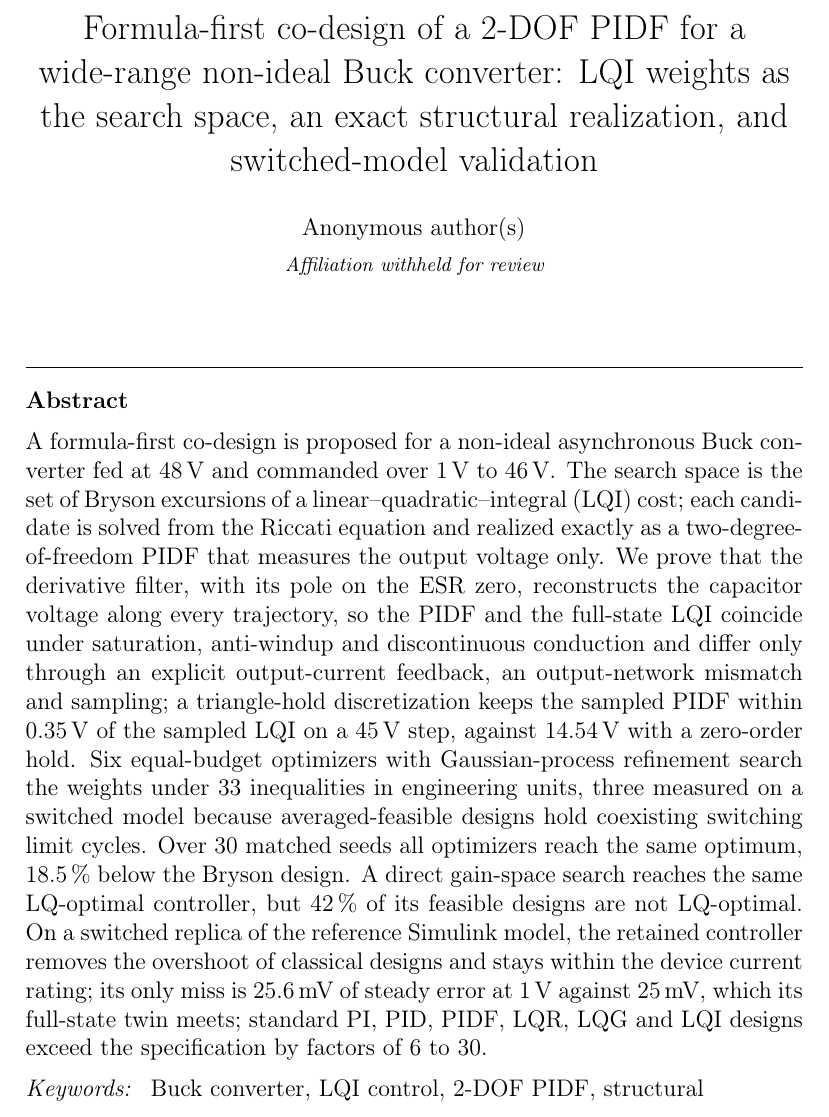
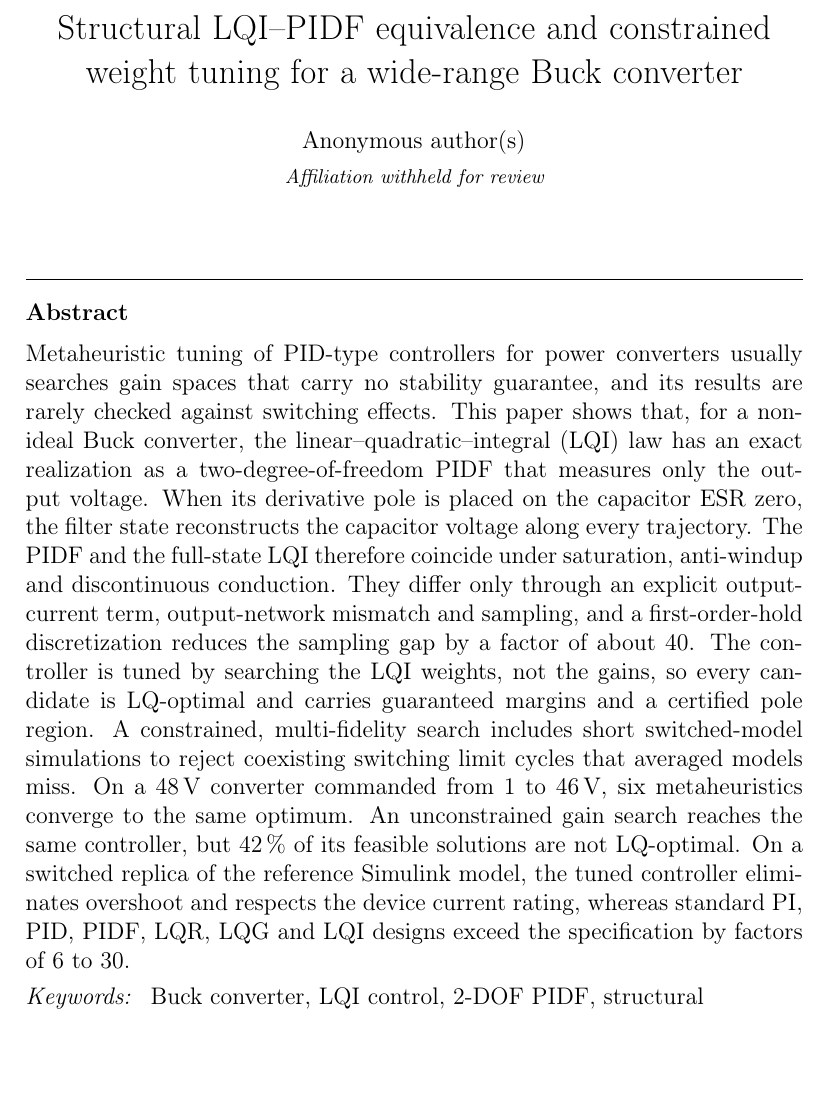
Before and after one commit to logarythme19/work, a LaTeX paper (docs/isa/main.tex, which reads docs/isa/sections/abstract.tex): part of page 1 of 35, cut at the place of the change, the shorter picture padded with empty space. Compiled offline with pdfLaTeX.

Commit message:
New title and abstract; LaTeX, PDF and Word regenerated
Co-Authored-By: Claude Opus 5.5 <noreply@anthropic.com>
Claude-Session: https://claude.ai/code/session_01GZj9RPpC1jWG2HHfoJpTCG

```diff
--- a/docs/isa/main.tex
+++ b/docs/isa/main.tex
@@ -18,7 +18,7 @@
 
 \begin{document}
 \begin{frontmatter}
-\title{Formula-first co-design of a 2-DOF PIDF for a wide-range non-ideal Buck converter: LQI weights as the search space, an exact structural realization, and switched-model validation}
+\title{Structural LQI--PIDF equivalence and constrained weight tuning for a wide-range Buck converter}
 
 \author{Anonymous author(s)}
 \address{Affiliation withheld for review}
--- a/docs/isa/sections/abstract.tex
+++ b/docs/isa/sections/abstract.tex
@@ -1,22 +1,23 @@
 \begin{abstract}
-A formula-first co-design is proposed for a non-ideal asynchronous Buck
-converter fed at \SI{48}{V} and commanded over \SIrange{1}{46}{V}. The
-search space is the set of Bryson excursions of a linear--quadratic--integral
-(LQI) cost; each candidate is solved from the Riccati equation and realized
-exactly as a two-degree-of-freedom PIDF that measures the output voltage only.
-We prove that the derivative filter, with its pole on the ESR zero,
-reconstructs the capacitor voltage along every trajectory, so the PIDF and the full-state LQI coincide under saturation,
-anti-windup and discontinuous conduction and differ only through an explicit
-output-current feedback, an output-network mismatch and sampling; a
-triangle-hold discretization keeps the sampled PIDF within \EqSampFOH{} of the
-sampled LQI on a \SI{45}{V} step, against \EqSampZOH{} with a zero-order hold.
-Six equal-budget optimizers with Gaussian-process refinement search the weights
-under 33 inequalities in engineering units, three measured on a switched model
-because averaged-feasible designs hold coexisting switching limit cycles. Over
-30 matched seeds all optimizers reach the same optimum, \CMOgainPct\,\% below
-the Bryson design. A direct gain-space search reaches the same LQ-optimal controller, but
-\IOpct\,\% of its feasible designs are not LQ-optimal. On a switched replica of the reference Simulink model, the retained
-controller removes the overshoot of classical designs and stays within the
-device current rating; its only miss is \SwEss{}\,mV of steady error at
-\SI{1}{V} against \SI{25}{mV}, which its full-state twin meets; standard PI, PID, PIDF, LQR, LQG and LQI designs exceed the specification by factors of 6 to 30.
+Metaheuristic tuning of PID-type controllers for power converters usually
+searches gain spaces that carry no stability guarantee, and its results are
+rarely checked against switching effects. This paper shows that, for a
+non-ideal Buck converter, the linear--quadratic--integral (LQI) law has an
+exact realization as a two-degree-of-freedom PIDF that measures only the output
+voltage. When its derivative pole is placed on the capacitor ESR zero, the
+filter state reconstructs the capacitor voltage along every trajectory. The
+PIDF and the full-state LQI therefore coincide under saturation, anti-windup
+and discontinuous conduction. They differ only through an explicit
+output-current term, output-network mismatch and sampling, and a first-order-hold
+discretization reduces the sampling gap by a factor of about 40. The controller
+is tuned by searching the LQI weights, not the gains, so every candidate is
+LQ-optimal and carries guaranteed margins and a certified pole region. A
+constrained, multi-fidelity search includes short switched-model simulations to
+reject coexisting switching limit cycles that averaged models miss. On a
+\SI{48}{V} converter commanded from 1 to \SI{46}{V}, six metaheuristics converge
+to the same optimum. An unconstrained gain search reaches the same controller,
+but \IOpct\,\% of its feasible solutions are not LQ-optimal. On a switched
+replica of the reference Simulink model, the tuned controller eliminates
+overshoot and respects the device current rating, whereas standard PI, PID,
+PIDF, LQR, LQG and LQI designs exceed the specification by factors of 6 to 30.
 \end{abstract}
```
Also changed, not shown: docs/isa/main.pdf, 1 other file.
